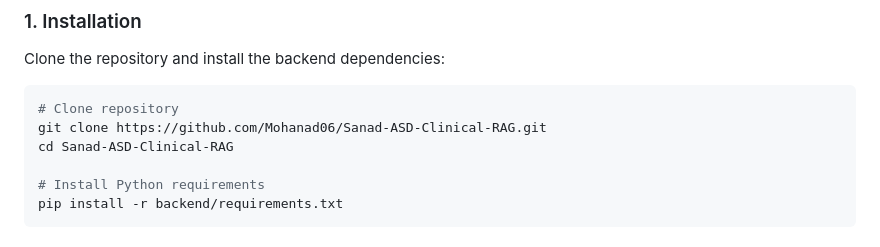
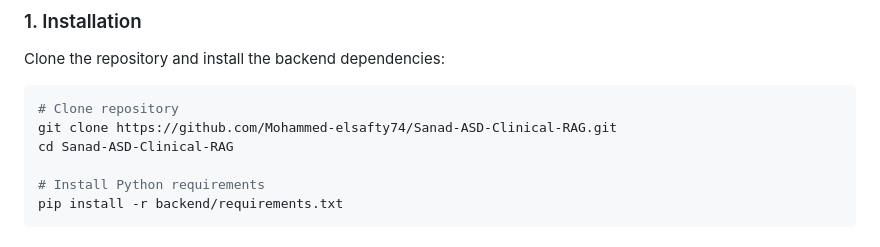
Before and after one commit to Mohammed-elsafty74/Sanad-ASD-Clinical-RAG, a Markdown page: README.md, the part around the change. Rendered like a GitHub page.

````diff
--- a/README.md
+++ b/README.md
@@ -108,7 +108,7 @@ Clone the repository and install the backend dependencies:
 
 ```bash
 # Clone repository
-git clone https://github.com/Mohanad06/Sanad-ASD-Clinical-RAG.git
+git clone https://github.com/Mohammed-elsafty74/Sanad-ASD-Clinical-RAG.git
 cd Sanad-ASD-Clinical-RAG
 
 # Install Python requirements
````
